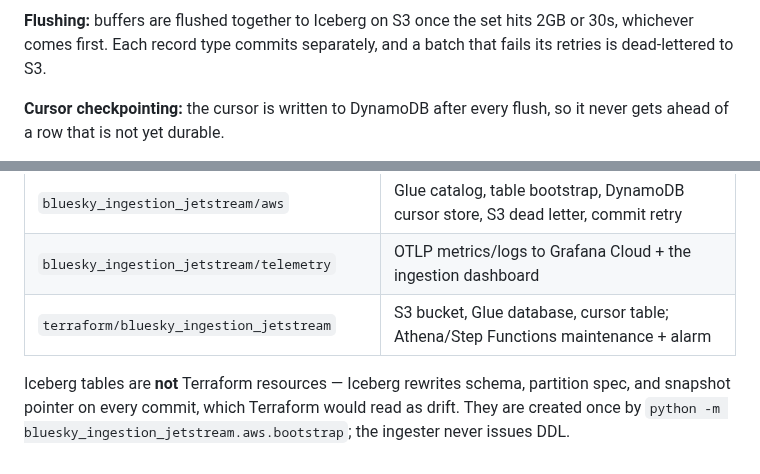
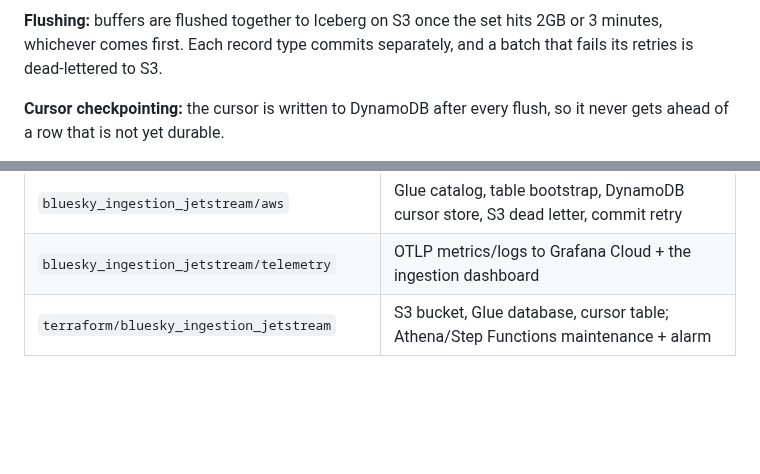
Before and after one commit to METResearchGroup/lab_data_integrations_interface, a Markdown page: README.md, 2 parts joined by grey strips. GitHub-like rendering; blank space fills up the shorter version.

Commit message:
update flush interval and comment at bottom

````diff
--- a/README.md
+++ b/README.md
@@ -47,7 +47,7 @@ flowchart LR
   Process -. OTel .-> Graf[Grafana Cloud<br/>metrics + logs]
 ```
 
-**Flushing:** buffers are flushed together to Iceberg on S3 once the set hits 2GB or 30s, whichever comes first. Each record type commits separately, and a batch that fails its retries is dead-lettered to S3.
+**Flushing:** buffers are flushed together to Iceberg on S3 once the set hits 2GB or 3 minutes, whichever comes first. Each record type commits separately, and a batch that fails its retries is dead-lettered to S3.
 
 **Cursor checkpointing:** the cursor is written to DynamoDB after every flush, so it never gets ahead of a row that is not yet durable.
 
@@ -66,5 +66,3 @@ flowchart LR
 | `bluesky_ingestion_jetstream/aws` | Glue catalog, table bootstrap, DynamoDB cursor store, S3 dead letter, commit retry |
 | `bluesky_ingestion_jetstream/telemetry` | OTLP metrics/logs to Grafana Cloud + the ingestion dashboard |
 | `terraform/bluesky_ingestion_jetstream` | S3 bucket, Glue database, cursor table; Athena/Step Functions maintenance + alarm |
-
-Iceberg tables are **not** Terraform resources — Iceberg rewrites schema, partition spec, and snapshot pointer on every commit, which Terraform would read as drift. They are created once by `python -m bluesky_ingestion_jetstream.aws.bootstrap`; the ingester never issues DDL.
````
Also changed, not shown: other parts of README.md (+1 -1 lines).
